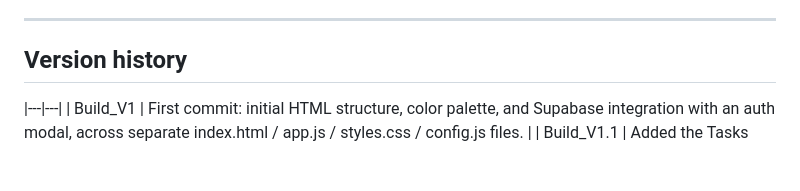
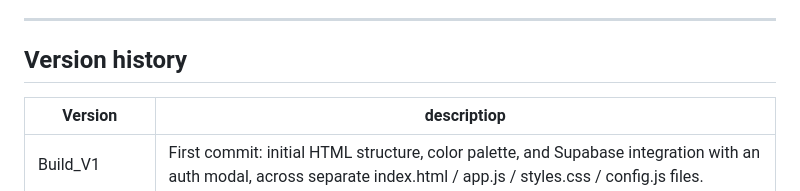
Before and after one commit to Calintz17/Planning-Manager-v2, a Markdown page: README.md, the part around the change. Drawn GitHub-style; blank space fills up the shorter version.

```diff
--- a/README.md
+++ b/README.md
@@ -150,6 +150,7 @@ Six task types, in priority order (lower number = handled first when assigning a
 ## Version history
 
 
+| Version | descriptiop |
 |---|---|
 | Build_V1 | First commit: initial HTML structure, color palette, and Supabase integration with an auth modal, across separate index.html / app.js / styles.css / config.js files. |
 | Build_V1.1 | Added the Tasks module (CRUD and filters) and the Forecast module with data fetching. |
```
